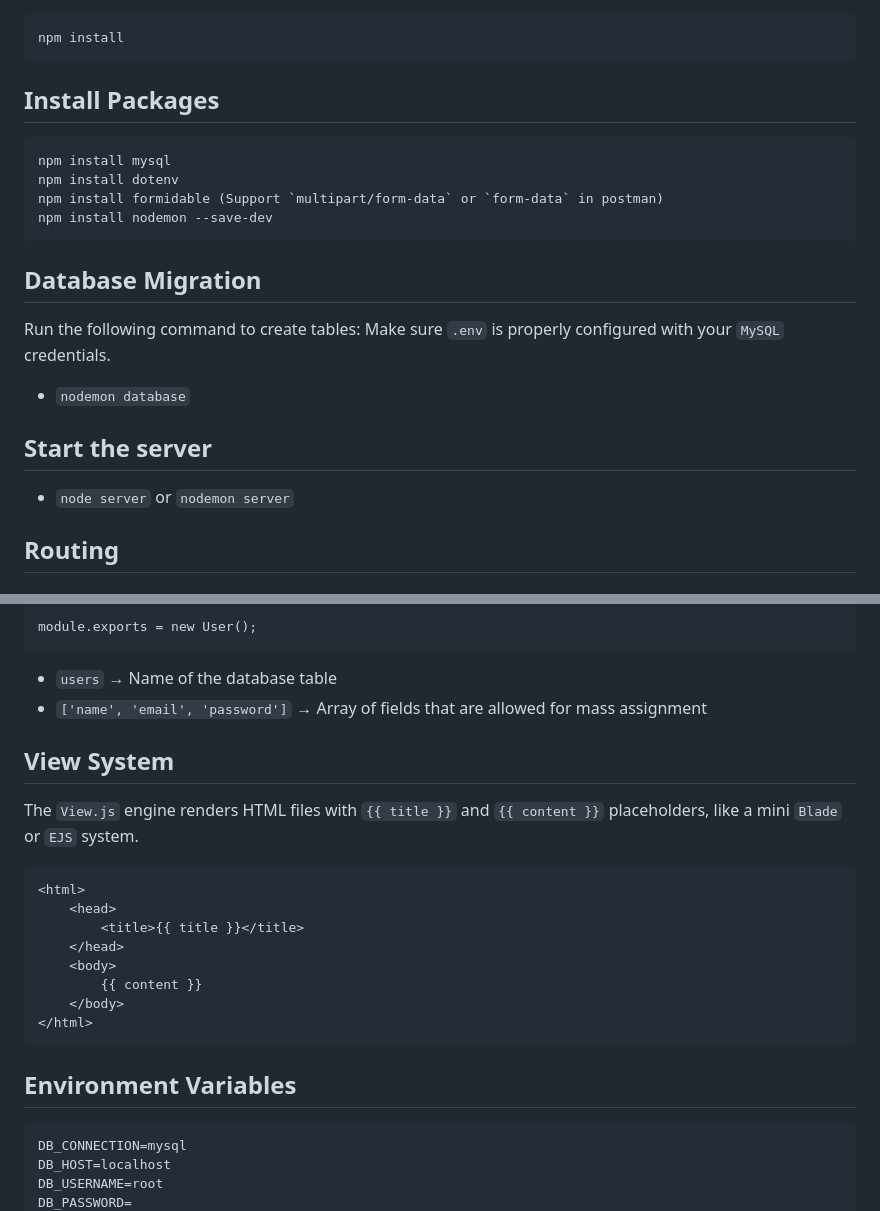
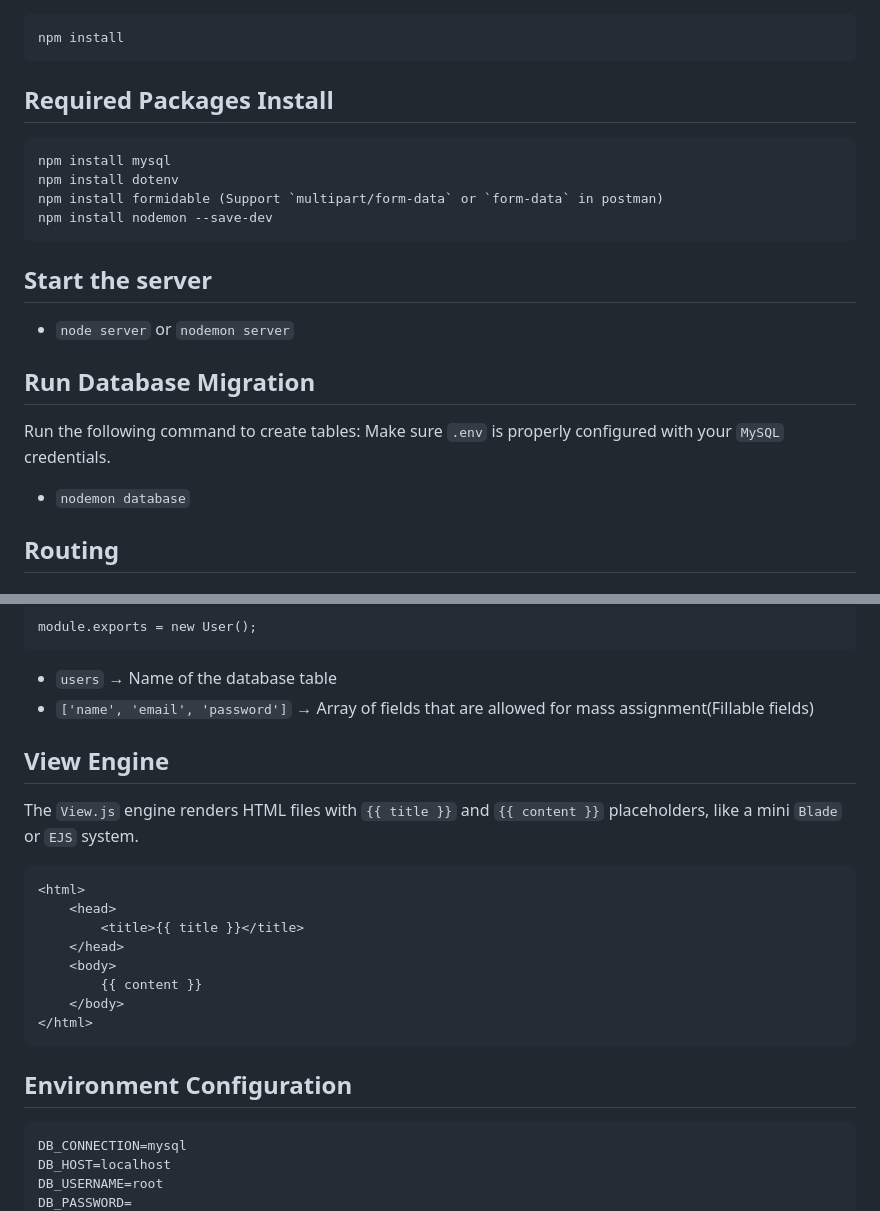
Before and after one commit to alamincse/mvc-app-nodejs, a Markdown page: README.md, 2 parts joined by grey strips. Rendered like a GitHub page.

Commit message:
feat: update readme

```diff
--- a/README.md
+++ b/README.md
@@ -82,20 +82,20 @@ cd crud-app-mvc-nodejs
 npm install
 </pre>
 
-## Install Packages
+## Required Packages Install
 <pre lang="bash">
 npm install mysql
 npm install dotenv
 npm install formidable (Support `multipart/form-data` or `form-data` in postman)
 npm install nodemon --save-dev</pre>
 
+## Start the server
+- `node server` or `nodemon server`
 
-## Database Migration
+
+## Run Database Migration
 Run the following command to create tables: Make sure `.env` is properly configured with your `MySQL` credentials.
 - `nodemon database`
-
-## Start the server
-- `node server` or `nodemon server`
 
 ## Routing
 #### Define your routes in `routes/web.js` or `routes/api.js`:
@@ -165,10 +165,10 @@ class User extends Model {
 
 module.exports = new User();</pre>
 - `users` → Name of the database table
-- `['name', 'email', 'password']` → Array of fields that are allowed for mass assignment
+- `['name', 'email', 'password']` → Array of fields that are allowed for mass assignment(Fillable fields)
 
 
-## View System
+## View Engine
 The `View.js` engine renders HTML files with `{{ title }}` and `{{ content }}` placeholders, like a mini `Blade` or `EJS` system.
 <!-- views/layouts/main.html -->
 	<html>
@@ -180,7 +180,7 @@ The `View.js` engine renders HTML files with `{{ title }}` and `{{ content }}` p
 	  	</body>
 	</html>
 
-## Environment Variables
+## Environment Configuration
 <pre lang="js">
 DB_CONNECTION=mysql
 DB_HOST=localhost
```
